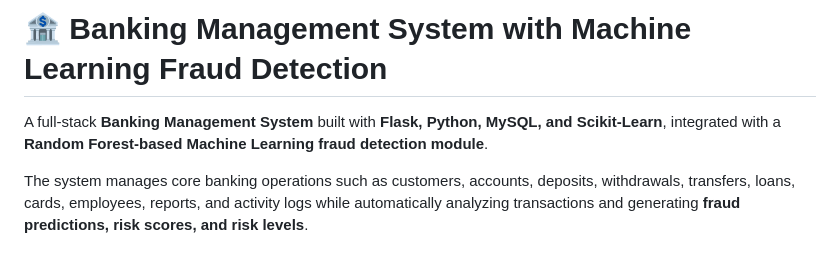
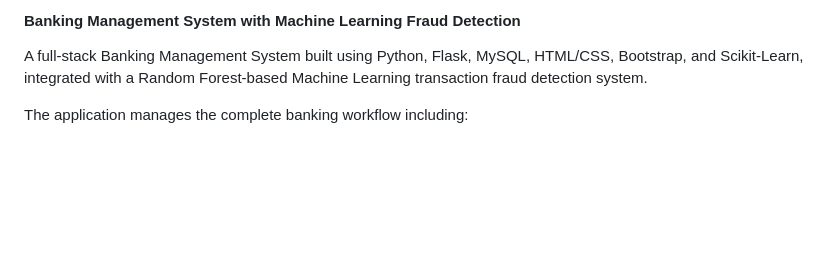
Before and after one commit to Hathi-ram/Banking-Management-System-ML-Fraud-Detection, a Markdown page: README.md, the part around one of its changes. Drawn GitHub-style; blank space fills up the shorter version.

```diff
--- a/README.md
+++ b/README.md
@@ -1,6 +1,6 @@
-# 🏦 Banking Management System with Machine Learning Fraud Detection
+#### Banking Management System with Machine Learning Fraud Detection
 
-A full-stack **Banking Management System** built with **Flask, Python, MySQL, and Scikit-Learn**, integrated with a **Random Forest-based Machine Learning fraud detection module**.
+A full-stack Banking Management System built using Python, Flask, MySQL, HTML/CSS, Bootstrap, and Scikit-Learn, integrated with a Random Forest-based Machine Learning transaction fraud detection system.
 
-The system manages core banking operations such as customers, accounts, deposits, withdrawals, transfers, loans, cards, employees, reports, and activity logs while automatically analyzing transactions and generating **fraud predictions, risk scores, and risk levels**.
+The application manages the complete banking workflow including:
 
```
Also changed, not shown: other parts of README.md (+8 -3 lines).
